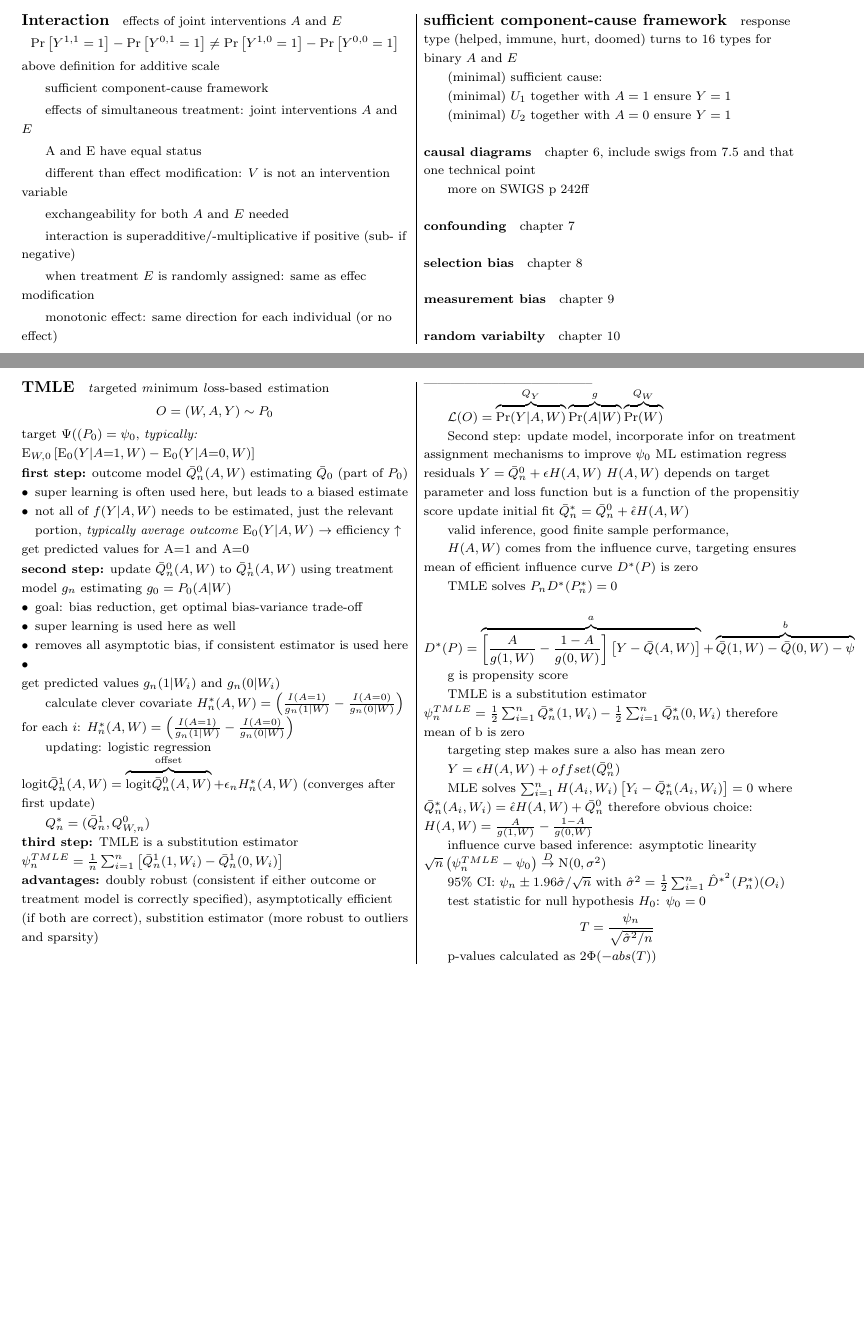
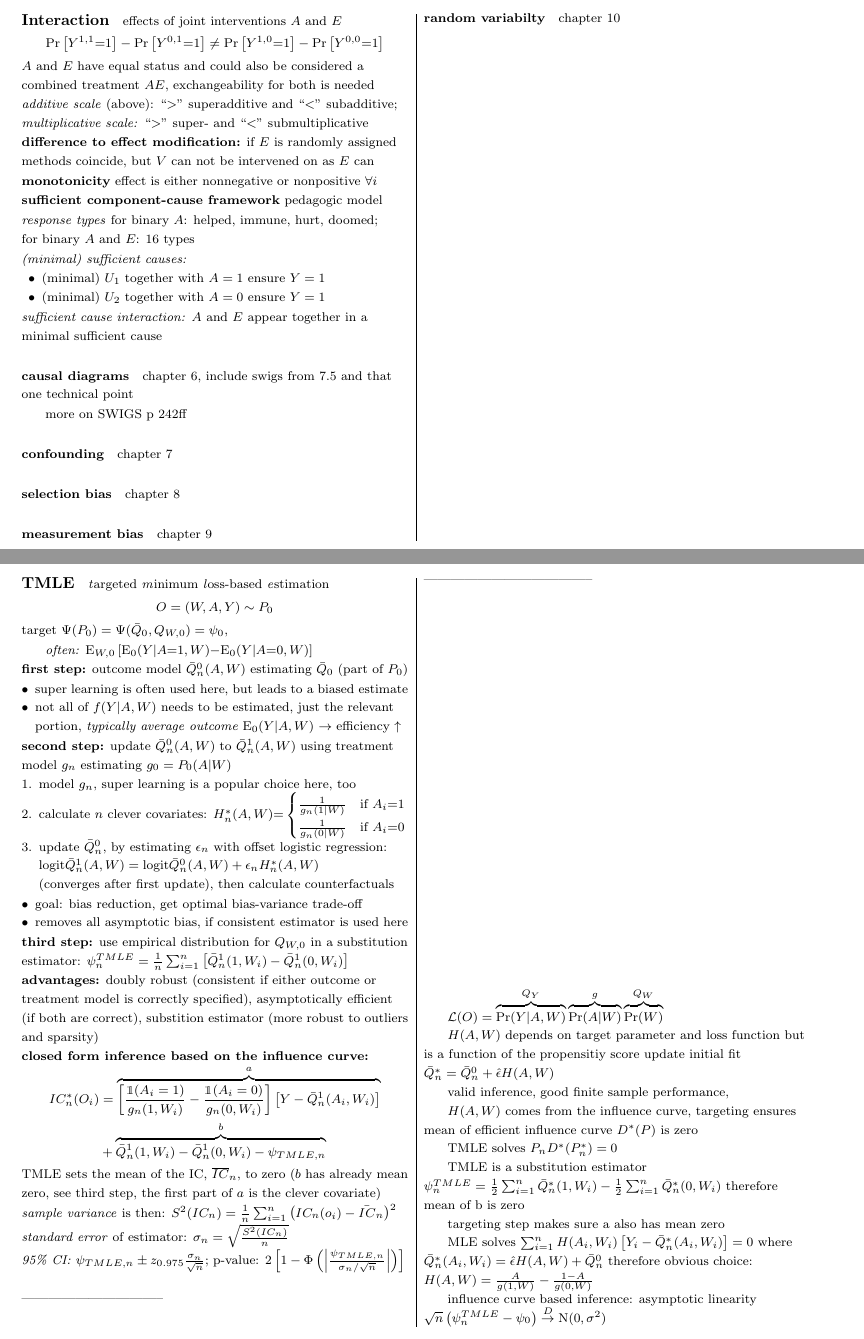
Before and after one commit to KatyFisch/WhatIf, a LaTeX document (whatif.tex): two parts of pages 4 and 7 of 10, joined at a grey line, cut so that both start at the same text, the shorter picture padded with empty space. Compiled offline with pdfLaTeX.

Commit message:
chapter 5 done

```diff
--- a/whatif.tex
+++ b/whatif.tex
@@ -312,37 +312,30 @@ qualitative (effect in opposite directions)/quantitative, surrogate/causal
 
 
 \paragraph{\large Interaction} effects of joint interventions $A$ and $E$
-$$\mathrm{Pr}\left[Y^{1,1}=1\right] - \mathrm{Pr}\left[Y^{0,1}=1\right] \neq \mathrm{Pr}\left[Y^{1,0}=1\right] - \mathrm{Pr}\left[Y^{0,0}=1\right]$$
-above definition for additive scale
+$$\mathrm{Pr}\left[Y^{1,1}{=}1\right] - \mathrm{Pr}\left[Y^{0,1}{=}1\right] \neq \mathrm{Pr}\left[Y^{1,0}{=}1\right] - \mathrm{Pr}\left[Y^{0,0}{=}1\right]$$
+$A$ and $E$ have equal status and could also be considered a combined treatment $AE$, exchangeability for both is needed
+\textit{additive scale} (above): ``$>$'' superadditive and ``$<$'' subadditive;
+\textit{multiplicative scale:} ``$>$'' super- and ``$<$'' submultiplicative
 
+\noindent \textbf{difference to effect modification:} if $E$ is randomly assigned methods coincide, but $V$ can not be intervened on as $E$ can
 
-sufficient component-cause framework
+\noindent \textbf{monotonicity} effect is either nonnegative or nonpositive $\forall i$
 
-effects of simultaneous treatment: joint interventions $A$ and $E$
+\noindent \textbf{sufficient component-cause framework} pedagogic model
 
-A and E have equal status
+\noindent \textit{response types} for binary $A$: helped, immune, hurt, doomed;
 
-different than effect modification: $V$ is not an intervention variable
+\noindent for binary $A$ and $E$: 16 types
 
-exchangeability for both $A$ and $E$ needed
+\noindent \textit{(minimal) sufficient causes: }
+\begin{itemize}[itemsep=0em, topsep=0pt, partopsep=0pt,parsep=0pt, leftmargin=1.5em]
+\setlength{\itemsep}{0pt}%
+\setlength{\parskip}{0pt}
+\item (minimal) $U_1$ together with $A=1$ ensure $Y=1$
+\item (minimal) $U_2$ together with $A=0$ ensure $Y=1$
+\end{itemize}
+\textit{sufficient cause interaction:} $A$ and $E$ appear together in a minimal sufficient cause
 
-
-interaction is superadditive/-multiplicative if positive (sub- if negative)
-
-when treatment $E$ is randomly assigned: same as effec modification
-
-monotonic effect: same direction for each individual (or no effect)
-
-
-\paragraph{\large sufficient component-cause framework}
-
-response type (helped, immune, hurt, doomed) turns to 16 types for binary $A$ and $E$
-
-(minimal) sufficient cause:
-
-(minimal) $U_1$ together with $A=1$ ensure $Y=1$
-
-(minimal) $U_2$ together with $A=0$ ensure $Y=1$
 
 
 
@@ -356,6 +349,8 @@ more on SWIGS p 242ff
 \paragraph{selection bias} chapter 8
 
 \paragraph{measurement bias} chapter 9
+
+\vspace{50em}
 
 \paragraph{random variabilty} chapter 10
 
@@ -801,7 +796,9 @@ a closed form estimator exists for the linear case
 \paragraph{\large TMLE} \textit{t}argeted \textit{m}inimum \textit{l}oss-based \textit{e}stimation
 $$O=(W, A, Y) \sim P_0$$
 
-\noindent target $\Psi((P_0) = \psi_0$, \textit{typically: $\mathrm{E}_{W,0}\left[\mathrm{E}_0(Y|A{=}1,W) - \mathrm{E}_0(Y|A{=}0,W)\right]$}
+\noindent target $\Psi(P_0) = \Psi(\bar{Q}_0, Q_{W,0}) = \psi_0$,
+
+\textit{often: $\mathrm{E}_{W,0}\left[\mathrm{E}_0(Y|A{=}1,W) {-} \mathrm{E}_0(Y|A{=}0,W)\right]$}
 
 \noindent \textbf{first step:} outcome model $\bar{Q}^0_n(A,W)$ estimating $\bar{Q}_0$ (part of $P_0$)
 \begin{itemize}[leftmargin=*, itemsep=0em, topsep=0pt, partopsep=0pt,parsep=0pt]
@@ -810,30 +807,50 @@ $$O=(W, A, Y) \sim P_0$$
 \item  super learning is often used here, but leads to a biased estimate
 \item not all of $f(Y|A,W)$ needs to be estimated, just the relevant portion, \textit{typically average  outcome $\mathrm{E}_0(Y|A,W)$}  $\rightarrow$ efficiency $\uparrow$
 \end{itemize}
-get predicted values for A=1 and A=0
 
 \noindent \textbf{second step:} update $\bar{Q}^0_n(A,W)$ to $\bar{Q}^1_n(A,W)$ using treatment model $g_n$ estimating $g_0 = P_0(A|W)$
+\begin{enumerate}[leftmargin=*, itemsep=0em, topsep=0pt, partopsep=0pt,parsep=0pt]
+\setlength{\itemsep}{0pt}%
+\setlength{\parskip}{0pt}
+\item model $g_n$,  super learning is a popular choice here, too
+\item calculate $n$ clever covariates: $H^*_n(A,W) {=} \begin{cases}\frac{1}{g_n(1|W)}  &\text{if } A_i{=}1 \\   \frac{1}{g_n(0|W)}        &\text{if } A_i{=}0 \end{cases}$
+\item update $\bar{Q}_n^0$, by estimating $\epsilon_n$ with offset logistic regression: $\mathrm{logit} \bar{Q}_n^1(A,W) = \mathrm{logit} \bar{Q}_n^0(A,W) + \epsilon_n H_n^*(A,W)$ \newline (converges after first update), then calculate counterfactuals
+\end{enumerate}
 \begin{itemize}[leftmargin=*, itemsep=0em, topsep=0pt, partopsep=0pt,parsep=0pt]
 \setlength{\itemsep}{0pt}%
 \setlength{\parskip}{0pt}
 \item goal: bias reduction, get optimal bias-variance trade-off
-\item super learning is used here as well
 \item removes all asymptotic bias, if consistent estimator is used here
-\item
 \end{itemize}
-get predicted values $g_n(1|W_i)$ and $g_n(0|W_i)$
 
-calculate clever covariate $H^*_n(A,W) = \left(\frac{I(A=1)}{g_n(1|W)} - \frac{I(A=0)}{g_n(0|W)}\right)$ for each $i$: $H^*_n(A,W) = \left(\frac{I(A=1)}{g_n(1|W)} - \frac{I(A=0)}{g_n(0|W)}\right)$
-
-updating: logistic regression $\mathrm{logit} \bar{Q}_n^1(A,W) = \overbrace{\mathrm{logit} \bar{Q}_n^0(A,W)}^{\text{offset}}+ \epsilon_n H_n^*(A,W)$ (converges after first update)
-
-$Q^*_n = (\bar{Q}^1_n, Q^0_{W,n})$
-
-\noindent \textbf{third step:} TMLE is a substitution estimator $\psi_n^{TMLE} = \frac{1}{n}\sum_{i=1}^n \left[\bar{Q}^1_n(1,W_i) -  \bar{Q}^1_n(0,W_i)\right] $
+\noindent \textbf{third step:} use empirical distribution for $Q_{W,0}$ in a substitution estimator: $\psi_n^{TMLE} = \frac{1}{n}\sum_{i=1}^n \left[\bar{Q}^1_n(1,W_i) -  \bar{Q}^1_n(0,W_i)\right] $
 
 
 
 \noindent \textbf{advantages:} doubly robust (consistent if either outcome or treatment model is correctly specified), asymptotically efficient (if both are correct), substition estimator (more robust to outliers and sparsity)
+
+\noindent \textbf{closed form inference based on the influence curve:}
+\begin{align*}IC_n^*(O_i) &= \overbrace{\left[\frac{\mathbbm{1}(A_i=1)}{g_n(1,W_i)} - \frac{\mathbbm{1}(A_i=0)}{g_n(0,W_i)}\right] \left[Y-\bar{Q}^1_n(A_i,W_i)\right]}^{a} \\
+&+ \overbrace{\bar{Q}^1_n(1,W_i) - \bar{Q}^1_n(0,W_i) -\psi_{TMLE,n}}^{b}
+\end{align*}
+TMLE sets the mean of the IC, $\overline{IC}_n$, to zero ($b$ has already mean zero, see third step, the first part of $a$ is the clever covariate)
+
+\noindent \textit{sample variance} is then: $S^2(IC_n) = \frac{1}{n}\sum_{i=1}^n\left(IC_n(o_i) - \bar{IC}_n\right)^2$
+
+\noindent \textit{standard error} of estimator: $\sigma_n = \sqrt{\frac{S^2(IC_n)}{n}}$
+
+\noindent \textit{95\% CI:} $\psi_{TMLE,n} \pm z_{0.975}\frac{\sigma_n}{\sqrt{n}}$; p-value: $2\left[1-\Phi\left(\left|\frac{\psi_{TMLE,n}}{\sigma_n/\sqrt{n}}\right|\right)\right]$
+
+
+
+
+
+
+
+\ \\
+\noindent--------------------------------
+
+
 
 
 
@@ -841,12 +858,12 @@ $Q^*_n = (\bar{Q}^1_n, Q^0_{W,n})$
 \ \\
 \noindent --------------------------------------
 
+\vspace{30 em}
+
 $\mathcal{L}(O) = \overbrace{\mathrm{Pr}(Y|A, W)}^{Q_Y}\overbrace{\mathrm{Pr}(A|W)}^{g}\overbrace{\mathrm{Pr}(W)}^{Q_W}$
 
 
 
-Second step: update model, incorporate infor on treatment assignment mechanisms to improve $\psi_0$
-ML estimation regress residuals $Y = \bar{Q}^0_n + \epsilon H(A,W)$
 $H(A,W)$ depends on target parameter and loss function but is a function of the propensitiy score
 update initial fit $\bar{Q}^*_n = \bar{Q}^0_n + \hat{\epsilon}H(A,W)$
 
@@ -859,16 +876,10 @@ $H(A,W)$ comes from the influence curve, targeting ensures mean of efficient inf
 TMLE solves $P_nD^*(P^*_n)=0$
 
 
-$$D^*(P) = \overbrace{\left[\frac{A}{g(1,W)} - \frac{1-A}{g(0,W)}\right] \left[Y-\bar{Q}(A,W)\right]}^{a} + \overbrace{\bar{Q}(1,W) - \bar{Q}(0,W) -\psi}^{b}   $$
-
-g is propensity score
-
 
 TMLE is a substitution estimator $\psi_n^{TMLE} = \frac{1}{2}\sum_{i=1}^n \bar{Q}^*_n(1,W_i) - \frac{1}{2}\sum_{i=1}^n \bar{Q}^*_n(0,W_i)$ therefore mean of b is zero
 
 targeting step makes sure a also has mean zero
-
-$Y=\epsilon H(A,W) + offset(\bar{Q}^0_n)$
 
 
 
@@ -879,11 +890,7 @@ MLE solves $\sum_{i=1}^n H(A_i, W_i)\left[Y_i-\bar{Q}^*_n(A_i,W_i)\right]=0$ whe
  influence curve based inference:
  asymptotic linearity $\sqrt{n}\left(\psi_n^{TMLE} - \psi_0\right) \overset{D}{\rightarrow} \mathrm{N}(0,\sigma^2)$
 
- 95\% CI: $\psi_n \pm 1.96 \hat{\sigma}/\sqrt{n}$ with $\hat{\sigma}^2=\frac{1}{2}\sum_{i=1}^n \hat{D}^{*^2}(P^*_n)(O_i)$
 
- test statistic for null hypothesis $H_0$: $\psi_0=0$ $$T=\frac{\psi_n}{\sqrt{\hat{\sigma}^2/n}}$$
-
- p-values calculated as $2\Phi(-abs(T))$
 
 \end{multicols}
 
```
Also changed, not shown: whatif.pdf.
